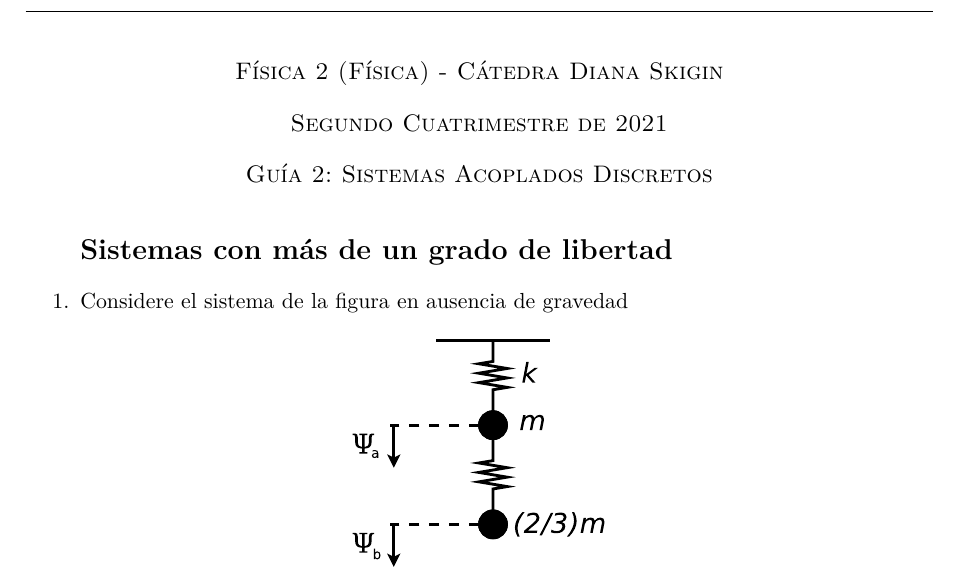
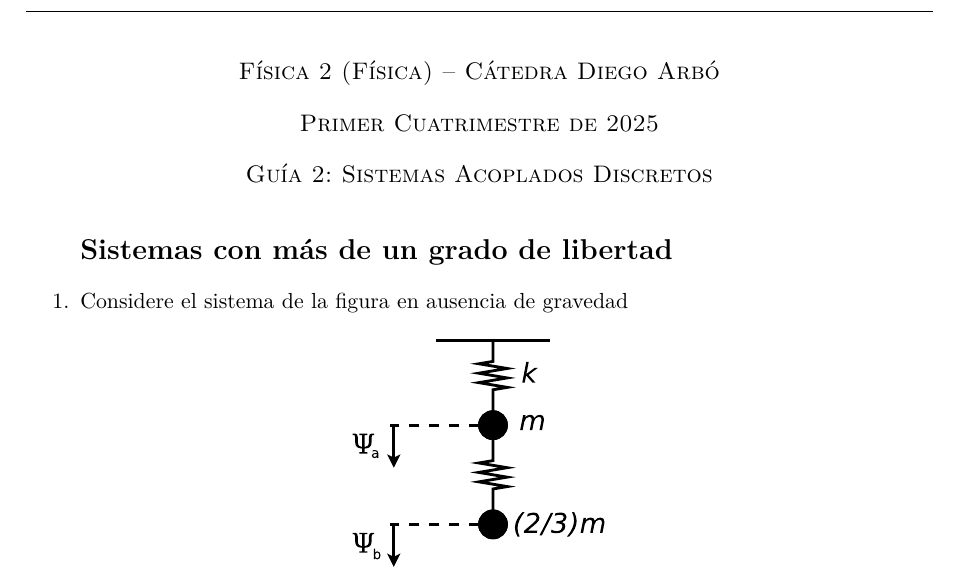
Before and after one commit to petcheme/fisica-guias, a LaTeX document (f2-g2_sistemas_discretos.tex): part of page 1 of 4, cut so that both start at the same text. Compiled offline with pdfLaTeX.

Commit message:
Update f2-g2_sistemas_discretos.tex

```diff
--- a/f2-g2_sistemas_discretos.tex
+++ b/f2-g2_sistemas_discretos.tex
@@ -30,11 +30,11 @@
 
 % Título
     \begin{center}
-    \textsc{\large Física 2 (Física) - Cátedra Diana Skigin}
+    \textsc{\large Física 2 (Física) -- Cátedra Diego Arbó}
     \par\end{center}{\large \par}
 
     \begin{center}
-    \textsc{\large Segundo Cuatrimestre de 2021}
+    \textsc{\large Primer Cuatrimestre de 2025}
     \par\end{center}{\large \par}
 
     \begin{center}
```
